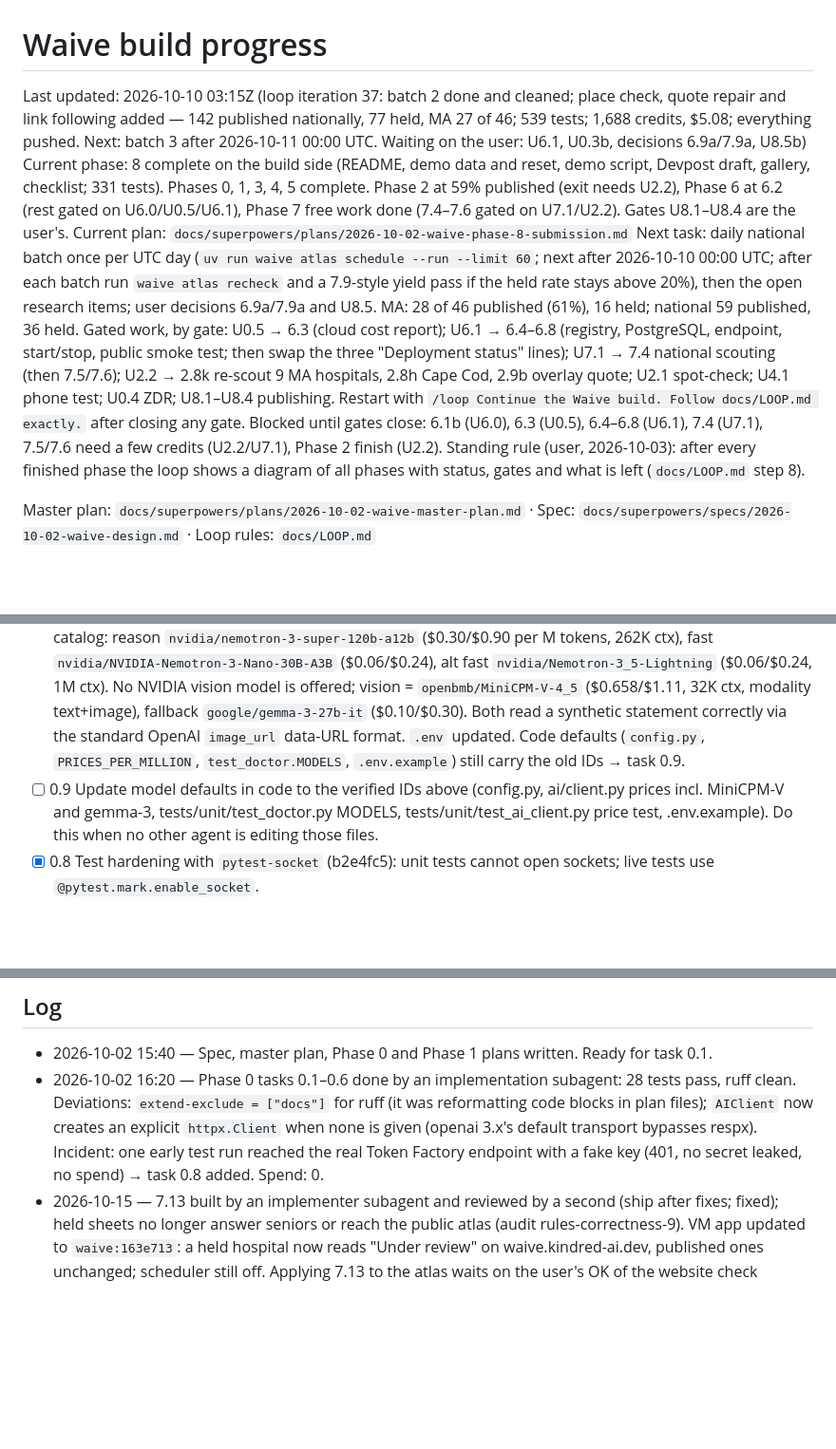
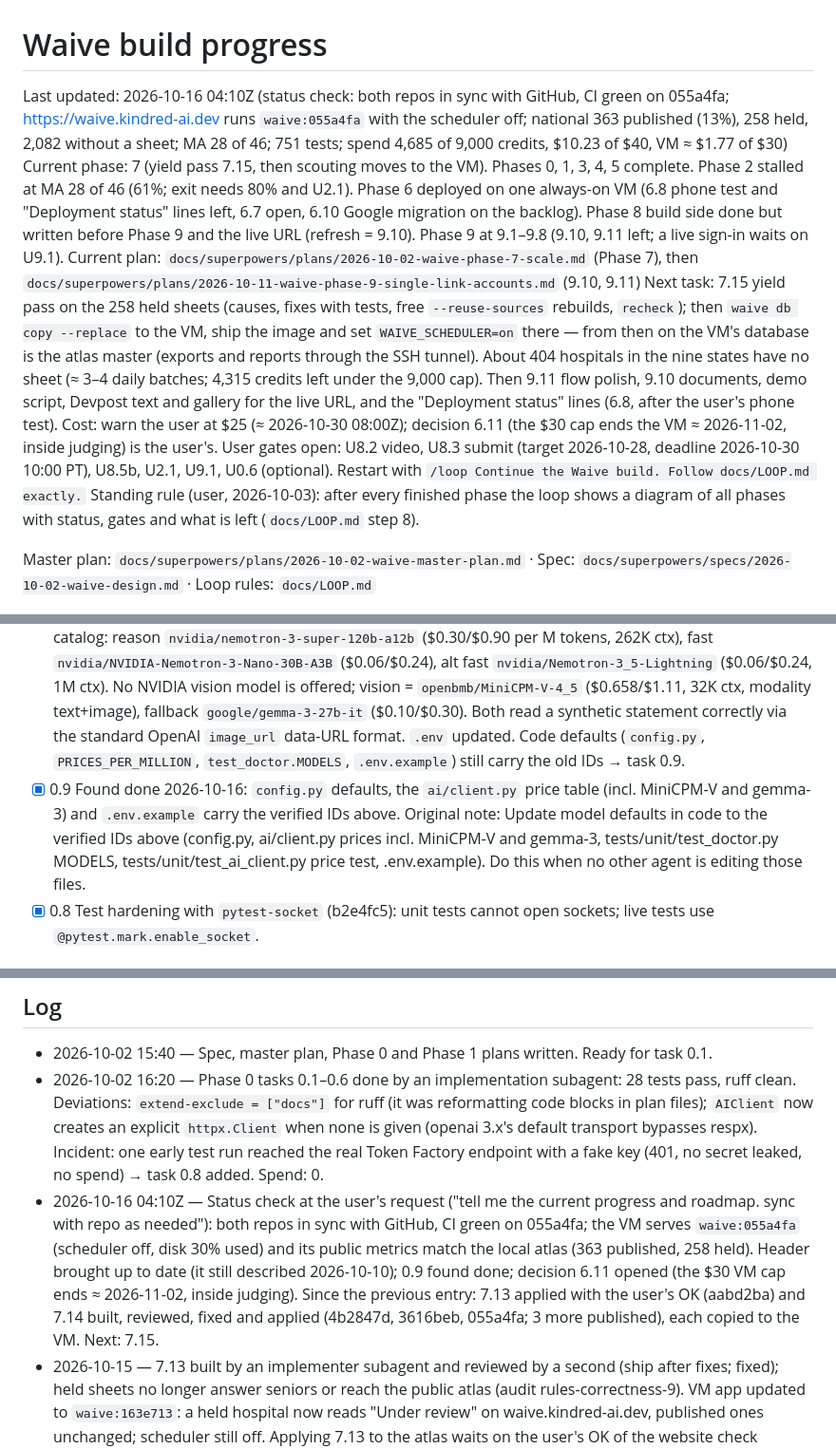
Before and after one commit to Fluffy-SHIBAINU/waive, a Markdown page: docs/PROGRESS.md, 3 parts joined by grey strips. Shown at 95% size. Drawn GitHub-style; blank space fills up the shorter version.

Commit message:
docs: progress header synced to 2026-10-16; 0.9 found done; decision 6.11 (VM cap vs judging)

```diff
--- a/docs/PROGRESS.md
+++ b/docs/PROGRESS.md
@@ -1,9 +1,9 @@
 # Waive build progress
 
-Last updated: 2026-10-10 03:15Z (loop iteration 37: batch 2 done and cleaned; place check, quote repair and link following added — 142 published nationally, 77 held, MA 27 of 46; 539 tests; 1,688 credits, $5.08; everything pushed. Next: batch 3 after 2026-10-11 00:00 UTC. Waiting on the user: U6.1, U0.3b, decisions 6.9a/7.9a, U8.5b)
-Current phase: 8 complete on the build side (README, demo data and reset, demo script, Devpost draft, gallery, checklist; 331 tests). Phases 0, 1, 3, 4, 5 complete. Phase 2 at 59% published (exit needs U2.2), Phase 6 at 6.2 (rest gated on U6.0/U0.5/U6.1), Phase 7 free work done (7.4–7.6 gated on U7.1/U2.2). Gates U8.1–U8.4 are the user's.
-Current plan: `docs/superpowers/plans/2026-10-02-waive-phase-8-submission.md`
-Next task: daily national batch once per UTC day (`uv run waive atlas schedule --run --limit 60`; next after 2026-10-10 00:00 UTC; after each batch run `waive atlas recheck` and a 7.9-style yield pass if the held rate stays above 20%), then the open research items; user decisions 6.9a/7.9a and U8.5. MA: 28 of 46 published (61%), 16 held; national 59 published, 36 held. Gated work, by gate: U0.5 → 6.3 (cloud cost report); U6.1 → 6.4–6.8 (registry, PostgreSQL, endpoint, start/stop, public smoke test; then swap the three "Deployment status" lines); U7.1 → 7.4 national scouting (then 7.5/7.6); U2.2 → 2.8k re-scout 9 MA hospitals, 2.8h Cape Cod, 2.9b overlay quote; U2.1 spot-check; U4.1 phone test; U0.4 ZDR; U8.1–U8.4 publishing. Restart with `/loop Continue the Waive build. Follow docs/LOOP.md exactly.` after closing any gate. Blocked until gates close: 6.1b (U6.0), 6.3 (U0.5), 6.4–6.8 (U6.1), 7.4 (U7.1), 7.5/7.6 need a few credits (U2.2/U7.1), Phase 2 finish (U2.2).
+Last updated: 2026-10-16 04:10Z (status check: both repos in sync with GitHub, CI green on 055a4fa; https://waive.kindred-ai.dev runs `waive:055a4fa` with the scheduler off; national 363 published (13%), 258 held, 2,082 without a sheet; MA 28 of 46; 751 tests; spend 4,685 of 9,000 credits, $10.23 of $40, VM ≈ $1.77 of $30)
+Current phase: 7 (yield pass 7.15, then scouting moves to the VM). Phases 0, 1, 3, 4, 5 complete. Phase 2 stalled at MA 28 of 46 (61%; exit needs 80% and U2.1). Phase 6 deployed on one always-on VM (6.8 phone test and "Deployment status" lines left, 6.7 open, 6.10 Google migration on the backlog). Phase 8 build side done but written before Phase 9 and the live URL (refresh = 9.10). Phase 9 at 9.1–9.8 (9.10, 9.11 left; a live sign-in waits on U9.1).
+Current plan: `docs/superpowers/plans/2026-10-02-waive-phase-7-scale.md` (Phase 7), then `docs/superpowers/plans/2026-10-11-waive-phase-9-single-link-accounts.md` (9.10, 9.11)
+Next task: 7.15 yield pass on the 258 held sheets (causes, fixes with tests, free `--reuse-sources` rebuilds, `recheck`); then `waive db copy --replace` to the VM, ship the image and set `WAIVE_SCHEDULER=on` there — from then on the VM's database is the atlas master (exports and reports through the SSH tunnel). About 404 hospitals in the nine states have no sheet (≈ 3–4 daily batches; 4,315 credits left under the 9,000 cap). Then 9.11 flow polish, 9.10 documents, demo script, Devpost text and gallery for the live URL, and the "Deployment status" lines (6.8, after the user's phone test). Cost: warn the user at $25 (≈ 2026-10-30 08:00Z); decision 6.11 (the $30 cap ends the VM ≈ 2026-11-02, inside judging) is the user's. User gates open: U8.2 video, U8.3 submit (target 2026-10-28, deadline 2026-10-30 10:00 PT), U8.5b, U2.1, U9.1, U0.6 (optional). Restart with `/loop Continue the Waive build. Follow docs/LOOP.md exactly.`
 Standing rule (user, 2026-10-03): after every finished phase the loop shows a diagram of all phases with status, gates and what is left (`docs/LOOP.md` step 8).
 
 Master plan: `docs/superpowers/plans/2026-10-02-waive-master-plan.md` · Spec: `docs/superpowers/specs/2026-10-02-waive-design.md` · Loop rules: `docs/LOOP.md`
@@ -50,7 +50,7 @@ Master plan: `docs/superpowers/plans/2026-10-02-waive-master-plan.md` · Spec: `
 - [x] 0.5 Tavily gateway (e23cf58)
 - [x] 0.6 `waive doctor` (d47a952)
 - [x] 0.7 Live connectivity check (2026-10-02 17:15): Tavily OK; Token Factory OK after fixing model IDs. Verified catalog: reason `nvidia/nemotron-3-super-120b-a12b` ($0.30/$0.90 per M tokens, 262K ctx), fast `nvidia/NVIDIA-Nemotron-3-Nano-30B-A3B` ($0.06/$0.24), alt fast `nvidia/Nemotron-3_5-Lightning` ($0.06/$0.24, 1M ctx). No NVIDIA vision model is offered; vision = `openbmb/MiniCPM-V-4_5` ($0.658/$1.11, 32K ctx, modality text+image), fallback `google/gemma-3-27b-it` ($0.10/$0.30). Both read a synthetic statement correctly via the standard OpenAI `image_url` data-URL format. `.env` updated. Code defaults (`config.py`, `PRICES_PER_MILLION`, `test_doctor.MODELS`, `.env.example`) still carry the old IDs → task 0.9.
-- [ ] 0.9 Update model defaults in code to the verified IDs above (config.py, ai/client.py prices incl. MiniCPM-V and gemma-3, tests/unit/test_doctor.py MODELS, tests/unit/test_ai_client.py price test, .env.example). Do this when no other agent is editing those files.
+- [x] 0.9 Found done 2026-10-16: `config.py` defaults, the `ai/client.py` price table (incl. MiniCPM-V and gemma-3) and `.env.example` carry the verified IDs above. Original note: Update model defaults in code to the verified IDs above (config.py, ai/client.py prices incl. MiniCPM-V and gemma-3, tests/unit/test_doctor.py MODELS, tests/unit/test_ai_client.py price test, .env.example). Do this when no other agent is editing those files.
 - [x] 0.8 Test hardening with `pytest-socket` (b2e4fc5): unit tests cannot open sockets; live tests use `@pytest.mark.enable_socket`.
 
 ### Phase 1 — Domain core (done 2026-10-02 16:55; coverage of waive.rules + waive.atlas 96.56%)
@@ -249,6 +250,7 @@ Plan: `docs/superpowers/plans/2026-10-11-waive-phase-9-single-link-accounts.md`.
 
 - 2026-10-02 15:40 — Spec, master plan, Phase 0 and Phase 1 plans written. Ready for task 0.1.
 - 2026-10-02 16:20 — Phase 0 tasks 0.1–0.6 done by an implementation subagent: 28 tests pass, ruff clean. Deviations: `extend-exclude = ["docs"]` for ruff (it was reformatting code blocks in plan files); `AIClient` now creates an explicit `httpx.Client` when none is given (openai 3.x's default transport bypasses respx). Incident: one early test run reached the real Token Factory endpoint with a fake key (401, no secret leaked, no spend) → task 0.8 added. Spend: 0.
+- 2026-10-16 04:10Z — Status check at the user's request ("tell me the current progress and roadmap. sync with repo as needed"): both repos in sync with GitHub, CI green on 055a4fa; the VM serves `waive:055a4fa` (scheduler off, disk 30% used) and its public metrics match the local atlas (363 published, 258 held). Header brought up to date (it still described 2026-10-10); 0.9 found done; decision 6.11 opened (the $30 VM cap ends ≈ 2026-11-02, inside judging). Since the previous entry: 7.13 applied with the user's OK (aabd2ba) and 7.14 built, reviewed, fixed and applied (4b2847d, 3616beb, 055a4fa; 3 more published), each copied to the VM. Next: 7.15.
 - 2026-10-15 — 7.13 built by an implementer subagent and reviewed by a second (ship after fixes; fixed); held sheets no longer answer seniors or reach the public atlas (audit rules-correctness-9). VM app updated to `waive:163e713`: a held hospital now reads "Under review" on waive.kindred-ai.dev, published ones unchanged; scheduler still off. Applying 7.13 to the atlas waits on the user's OK of the website check (confirm 91, wrong 7). 718 tests; no spend.
 - 2026-10-15 02:45Z — Phase 6 deployed on one always-on Nebius VM at the user's choice (6.5 `waive db copy` by an implementer subagent, 036573f; 6.6b deploy files 1e8ca5a; NUL fix 833b143; 683 tests). Live at https://213-239-170-142.sslip.io with the full atlas and spend history; scheduler off until 7.13–7.15. The user wants waive.kindred-ai.dev as Waive's entry point, used as a guest for now (Google sign-in later), and an "Open Waive" link on kindred-ai.dev: waits on U6.2. Spend unchanged (the copy is free; the VM bills ≈ $1.63/day from 02:01Z). Next: U6.2 → Kindred links and 6.8; then 7.13, 7.14, 7.15.
 - 2026-10-14 20:30Z — Batch 5 run on macbookpro and recorded: 368 published nationally, 253 held; MA 28 of 46. Outside this repo and at the user's request, a Kindred AI home page was designed and built (`~/Desktop/dev/kindred-site`, private GitHub repo `Fluffy-SHIBAINU/kindred-site`; live on kindred-ai.dev since 2026-10-14 21:50Z, Vercel project `kindred-site`): Waive is presented there as a Kindred AI product, and the planned public address for Waive's deploy (6.4–6.8) is `waive.kindred-ai.dev`. U9.1: the user offered Google OAuth values; they go in `.env` as `WAIVE_GOOGLE_CLIENT_ID` / `WAIVE_GOOGLE_CLIENT_SECRET` with redirect URI `http://localhost:8000/auth/google/callback`. Next: 7.13/7.14 and the yield pass 7.15 before batch 6, then 9.10/9.11 and the capped deploy.
```
Also changed, not shown: other parts of docs/PROGRESS.md (+1 -0 lines).
